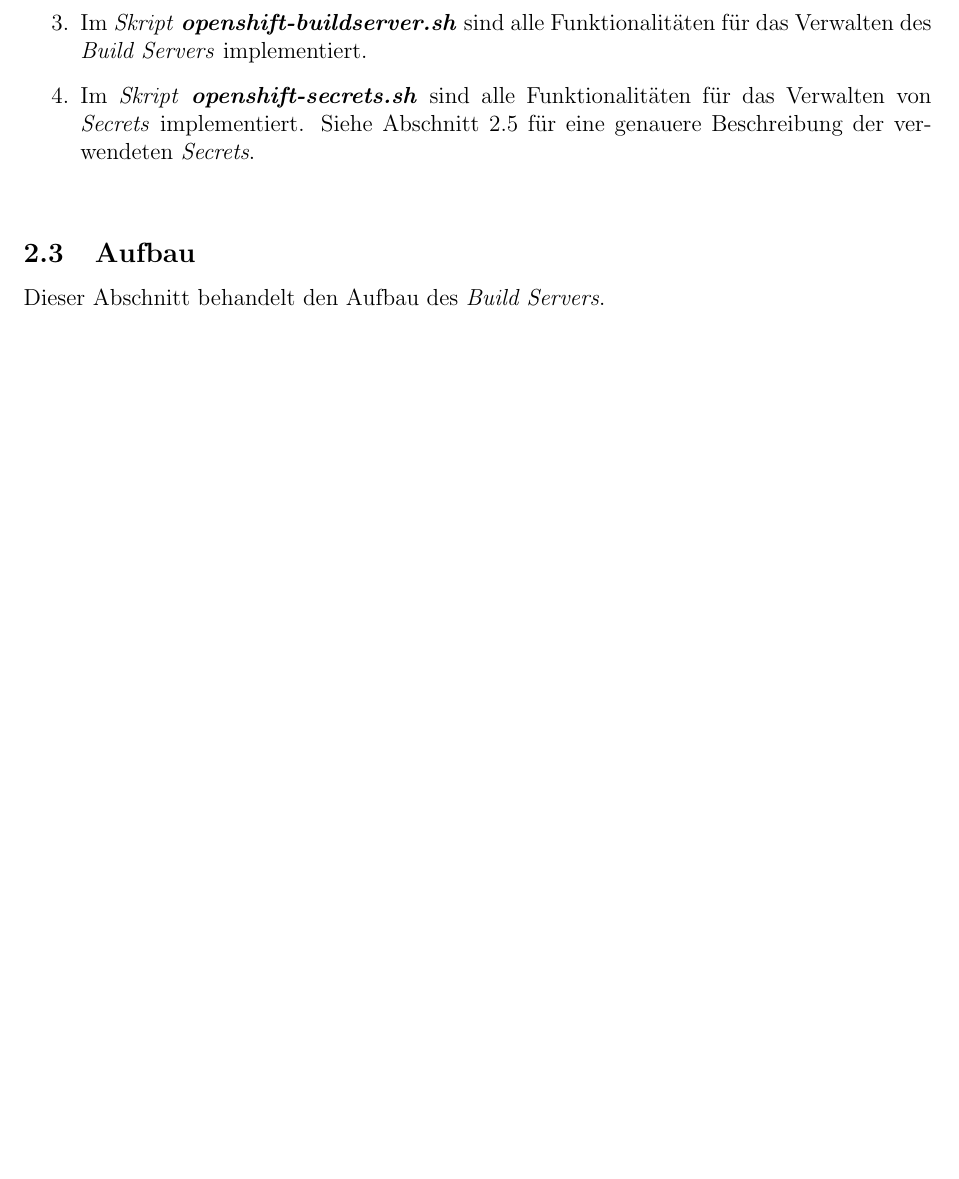
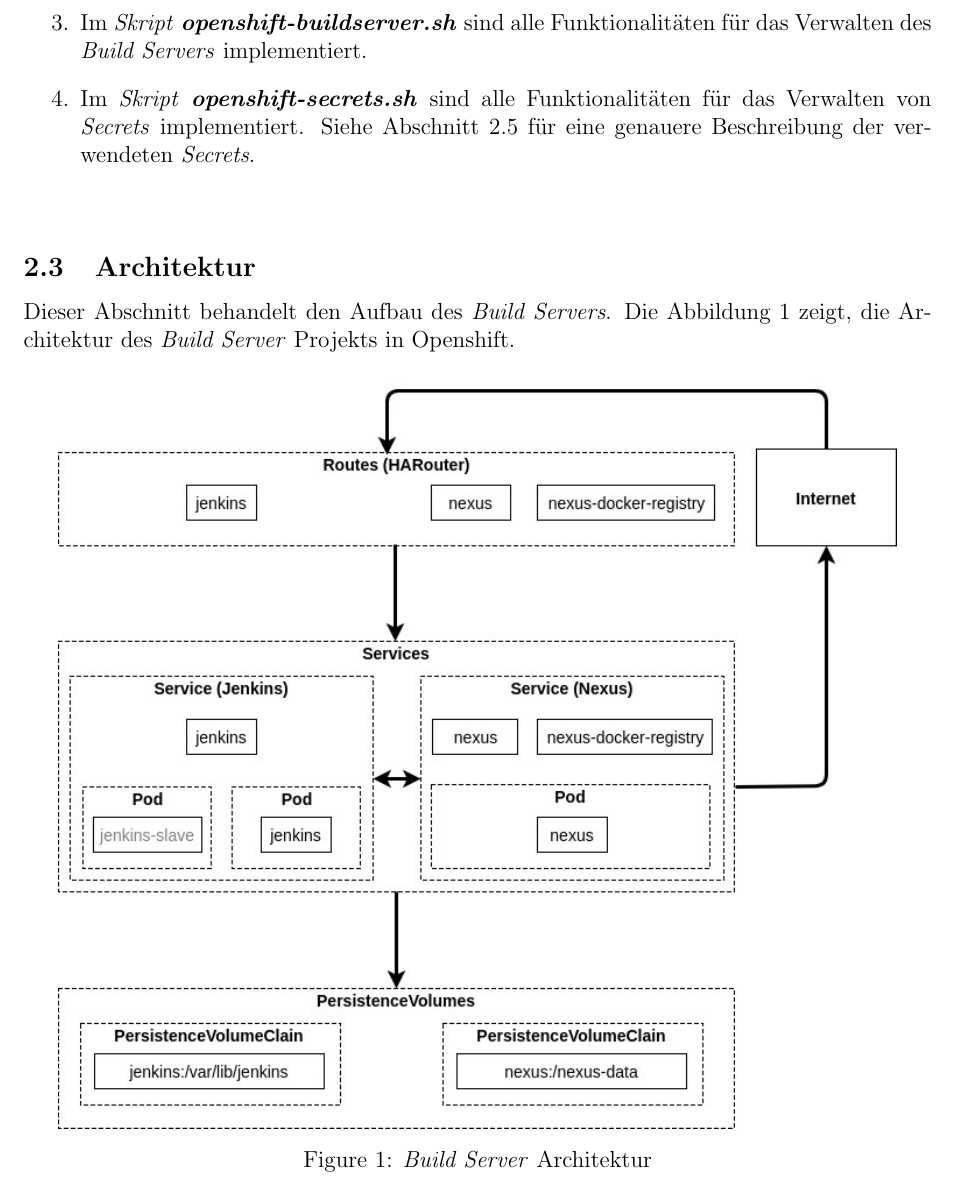
Before and after one commit to OpenshiftCICD/buildserver, a LaTeX paper (doc/report.tex, which reads doc/chapter/buildserver.tex): part of page 7 of 8 before the commit and part of page 7 of 9 after it, cut so that both start at the same text, the shorter picture padded with empty space. Compiled offline with pdfLaTeX.

Commit message:
- Added architecture image

```diff
--- a/doc/chapter/buildserver.tex
+++ b/doc/chapter/buildserver.tex
@@ -29,5 +29,11 @@ Diese Auflistung beschreibt die implementierten \emph{Skripte}:
 	\item Im \emph{Skript} \textbf{\emph{openshift-secrets.sh}} sind alle Funktionalitäten für das Verwalten von \emph{Secrets} implementiert. Siehe Abschnitt \ref{sec:buildserver-secrets} für eine genauere Beschreibung der verwendeten \emph{Secrets}.
 \end{enumerate}
 
-\ \subsection{Aufbau}
-Dieser Abschnitt behandelt den Aufbau des \emph{Build Servers}.
+\ \subsection{Architektur}
+Dieser Abschnitt behandelt den Aufbau des \emph{Build Servers}. Die Abbildung \ref{fig:architecture} zeigt, die Architektur des \emph{Build Server} Projekts in Openshift.
+\begin{figure}[H]
+	\centering
+	\includegraphics[scale=0.6]{logos/architecture-diagram.jpg}
+	\caption{\emph{Build Server} Architektur}
+	\label{fig:architecture}
+\end{figure}
```
Also changed, not shown: doc/chapter/updates.tex (+1 -1 lines), doc/logos/architecture-diagram.jpg (added), doc/report.pdf, 2 other files.
